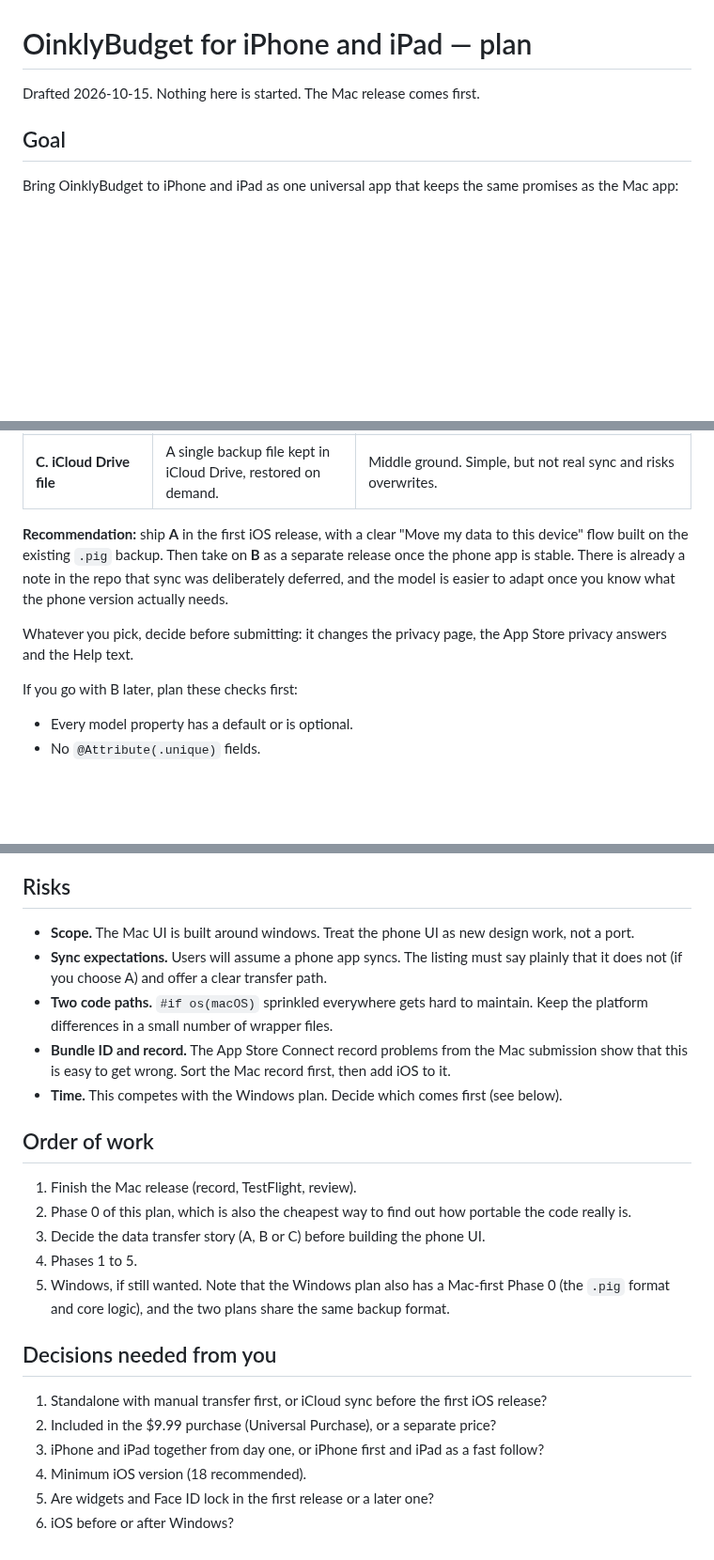
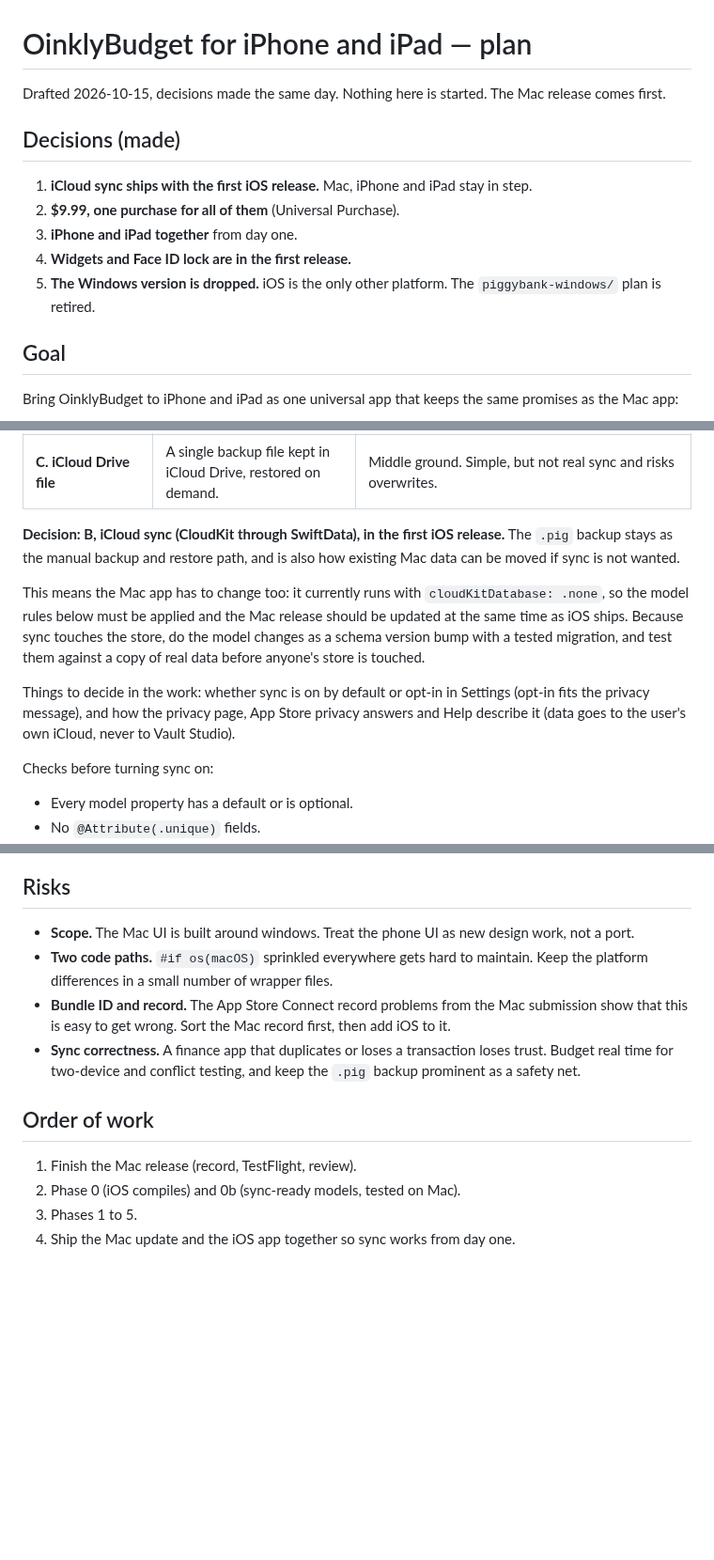
Before and after one commit to vaultstudio-main/Oinkly-Budget, a Markdown page: docs/ios-ipad-plan.md, 3 parts joined by grey strips. Shown at 94% size. Rendered like a GitHub page; blank space fills up the shorter version.

Commit message:
iOS plan: record decisions (iCloud sync, $9.99 universal, widgets and Face ID); Windows dropped
Co-Authored-By: Claude Sonnet 5.5 <noreply@anthropic.com>

```diff
--- a/docs/ios-ipad-plan.md
+++ b/docs/ios-ipad-plan.md
@@ -1,6 +1,14 @@
 # OinklyBudget for iPhone and iPad — plan
 
-Drafted 2026-10-15. Nothing here is started. The Mac release comes first.
+Drafted 2026-10-15, decisions made the same day. Nothing here is started. The Mac release comes first.
+
+## Decisions (made)
+
+1. **iCloud sync ships with the first iOS release.** Mac, iPhone and iPad stay in step.
+2. **$9.99, one purchase for all of them** (Universal Purchase).
+3. **iPhone and iPad together** from day one.
+4. **Widgets and Face ID lock are in the first release.**
+5. **The Windows version is dropped.** iOS is the only other platform. The `piggybank-windows/` plan is retired.
 
 ## Goal
 
@@ -64,11 +72,13 @@ The Mac app stores data locally and has `cloudKitDatabase: .none`. A phone app r
 | **B. iCloud sync (CloudKit via SwiftData)** | Mac, iPhone and iPad stay in step automatically. | Most requested feature, most work. Models need CloudKit rules (no unique constraints, optional or defaulted properties, no ordered relationships). Needs testing on real accounts. Changes the privacy wording. |
 | **C. iCloud Drive file** | A single backup file kept in iCloud Drive, restored on demand. | Middle ground. Simple, but not real sync and risks overwrites. |
 
-**Recommendation:** ship **A** in the first iOS release, with a clear "Move my data to this device" flow built on the existing `.pig` backup. Then take on **B** as a separate release once the phone app is stable. There is already a note in the repo that sync was deliberately deferred, and the model is easier to adapt once you know what the phone version actually needs.
+**Decision: B, iCloud sync (CloudKit through SwiftData), in the first iOS release.** The `.pig` backup stays as the manual backup and restore path, and is also how existing Mac data can be moved if sync is not wanted.
 
-Whatever you pick, decide before submitting: it changes the privacy page, the App Store privacy answers and the Help text.
+This means the Mac app has to change too: it currently runs with `cloudKitDatabase: .none`, so the model rules below must be applied and the Mac release should be updated at the same time as iOS ships. Because sync touches the store, do the model changes as a schema version bump with a tested migration, and test them against a copy of real data before anyone's store is touched.
 
-If you go with B later, plan these checks first:
+Things to decide in the work: whether sync is on by default or opt-in in Settings (opt-in fits the privacy message), and how the privacy page, App Store privacy answers and Help describe it (data goes to the user's own iCloud, never to Vault Studio).
+
+Checks before turning sync on:
 
 - Every model property has a default or is optional.
 - No `@Attribute(.unique)` fields.
@@ -119,24 +130,13 @@ Estimate for one developer part-time: about 6 to 10 weeks to a first TestFlight
 ## Risks
 
 - **Scope.** The Mac UI is built around windows. Treat the phone UI as new design work, not a port.
-- **Sync expectations.** Users will assume a phone app syncs. The listing must say plainly that it does not (if you choose A) and offer a clear transfer path.
 - **Two code paths.** `#if os(macOS)` sprinkled everywhere gets hard to maintain. Keep the platform differences in a small number of wrapper files.
 - **Bundle ID and record.** The App Store Connect record problems from the Mac submission show that this is easy to get wrong. Sort the Mac record first, then add iOS to it.
-- **Time.** This competes with the Windows plan. Decide which comes first (see below).
+- **Sync correctness.** A finance app that duplicates or loses a transaction loses trust. Budget real time for two-device and conflict testing, and keep the `.pig` backup prominent as a safety net.
 
 ## Order of work
 
 1. Finish the Mac release (record, TestFlight, review).
-2. Phase 0 of this plan, which is also the cheapest way to find out how portable the code really is.
-3. Decide the data transfer story (A, B or C) before building the phone UI.
-4. Phases 1 to 5.
-5. Windows, if still wanted. Note that the Windows plan also has a Mac-first Phase 0 (the `.pig` format and core logic), and the two plans share the same backup format.
-
-## Decisions needed from you
-
-1. Standalone with manual transfer first, or iCloud sync before the first iOS release?
-2. Included in the $9.99 purchase (Universal Purchase), or a separate price?
-3. iPhone and iPad together from day one, or iPhone first and iPad as a fast follow?
-4. Minimum iOS version (18 recommended).
-5. Are widgets and Face ID lock in the first release or a later one?
-6. iOS before or after Windows?
+2. Phase 0 (iOS compiles) and 0b (sync-ready models, tested on Mac).
+3. Phases 1 to 5.
+4. Ship the Mac update and the iOS app together so sync works from day one.
```
Also changed, not shown: other parts of docs/ios-ipad-plan.md (+4 -3 lines), docs/mac-release-plan.md (+1 -1 lines).
